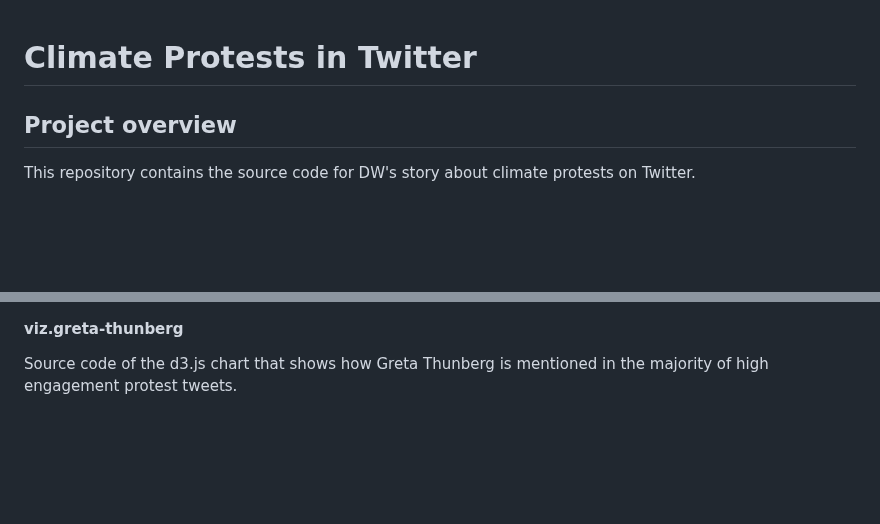
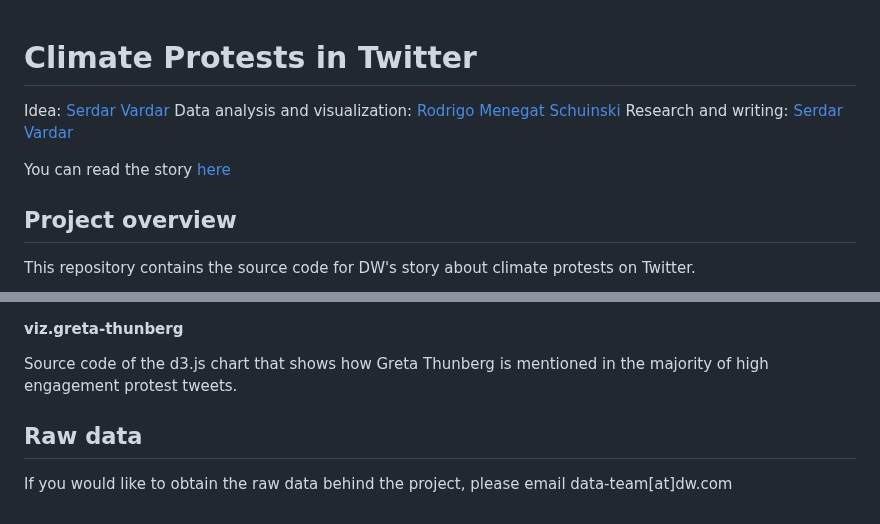
Before and after one commit to dw-data/tw-climate-protests, a Markdown page: README.md, 2 parts joined by grey strips. Rendered like a GitHub page; blank space fills up the shorter version.

Commit message:
Adding link to piece, note on data request

```diff
--- a/README.md
+++ b/README.md
@@ -1,4 +1,10 @@
 # Climate Protests in Twitter
+
+Idea: [Serdar Vardar](https://twitter.com/serdarvardar_?lang=en)
+Data analysis and visualization: [Rodrigo Menegat Schuinski](https://twitter.com/RodrigoMenegat)
+Research and writing: [Serdar Vardar](https://twitter.com/serdarvardar_?lang=en)
+
+You can read the story [here](https://www.dw.com/a-65383936)
 
 ## Project overview
 
@@ -99,3 +105,7 @@ Source code of the d3.js chart that generate swarmplots showing the distribution
 
 #### viz.greta-thunberg
 Source code of the d3.js chart that shows how Greta Thunberg is mentioned in the majority of high engagement protest tweets.
+
+## Raw data
+
+If you would like to obtain the raw data behind the project, please email data-team[at]dw.com
```
